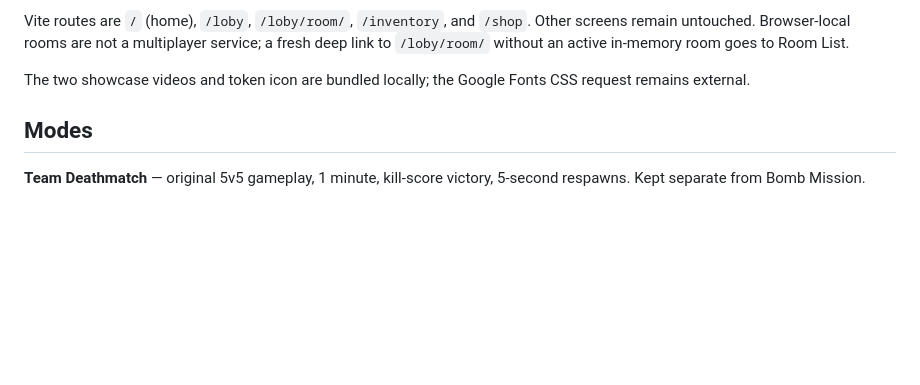
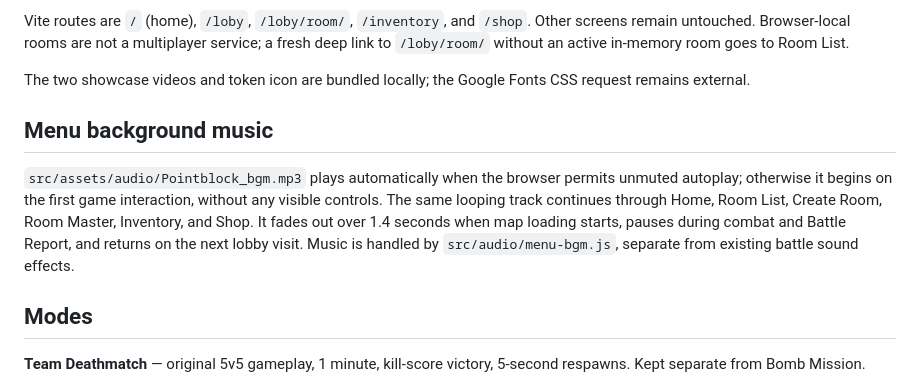
Before and after one commit to Heynode92/blockbudies, a Markdown page: README.md, the part around the change. Rendered like a GitHub page; blank space fills up the shorter version.

Commit message:
docs: describe hidden menu soundtrack

```diff
--- a/README.md
+++ b/README.md
@@ -25,6 +25,10 @@ Double-click `START-POINTBLOCK.cmd` after each pull if preferred. It installs np
 Vite routes are `/` (home), `/loby`, `/loby/room/`, `/inventory`, and `/shop`. Other screens remain untouched. Browser-local rooms are not a multiplayer service; a fresh deep link to `/loby/room/` without an active in-memory room goes to Room List.
 
 The two showcase videos and token icon are bundled locally; the Google Fonts CSS request remains external.
+
+## Menu background music
+
+`src/assets/audio/Pointblock_bgm.mp3` plays automatically when the browser permits unmuted autoplay; otherwise it begins on the first game interaction, without any visible controls. The same looping track continues through Home, Room List, Create Room, Room Master, Inventory, and Shop. It fades out over 1.4 seconds when map loading starts, pauses during combat and Battle Report, and returns on the next lobby visit. Music is handled by `src/audio/menu-bgm.js`, separate from existing battle sound effects.
 
 ## Modes
 
```
